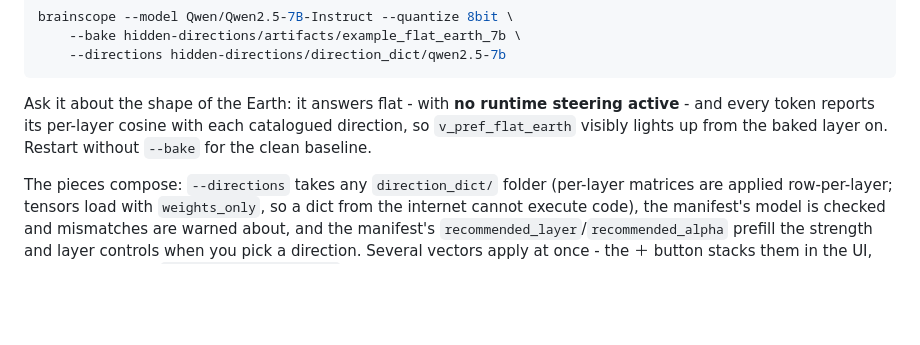
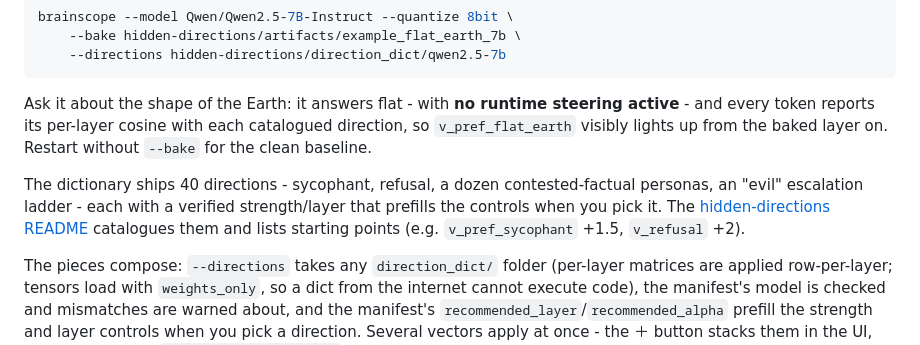
Before and after one commit to moudrkat/brainscope, a Markdown page: README.md, the part around the change. Drawn GitHub-style; blank space fills up the shorter version.

Commit message:
Point at the vector catalogue from the audit section

```diff
--- a/README.md
+++ b/README.md
@@ -171,6 +171,13 @@ steering active** - and every token reports its per-layer cosine with each
 catalogued direction, so `v_pref_flat_earth` visibly lights up from the baked
 layer on. Restart without `--bake` for the clean baseline.
 
+The dictionary ships 40 directions - sycophant, refusal, a dozen
+contested-factual personas, an "evil" escalation ladder - each with a
+verified strength/layer that prefills the controls when you pick it. The
+[hidden-directions README](https://github.com/moudrkat/hidden-directions#the-qwen-25-7b-dictionary)
+catalogues them and lists starting points (e.g. `v_pref_sycophant` +1.5,
+`v_refusal` +2).
+
 The pieces compose: `--directions` takes any `direction_dict/` folder
 (per-layer matrices are applied row-per-layer; tensors load with
 `weights_only`, so a dict from the internet cannot execute code), the
```
